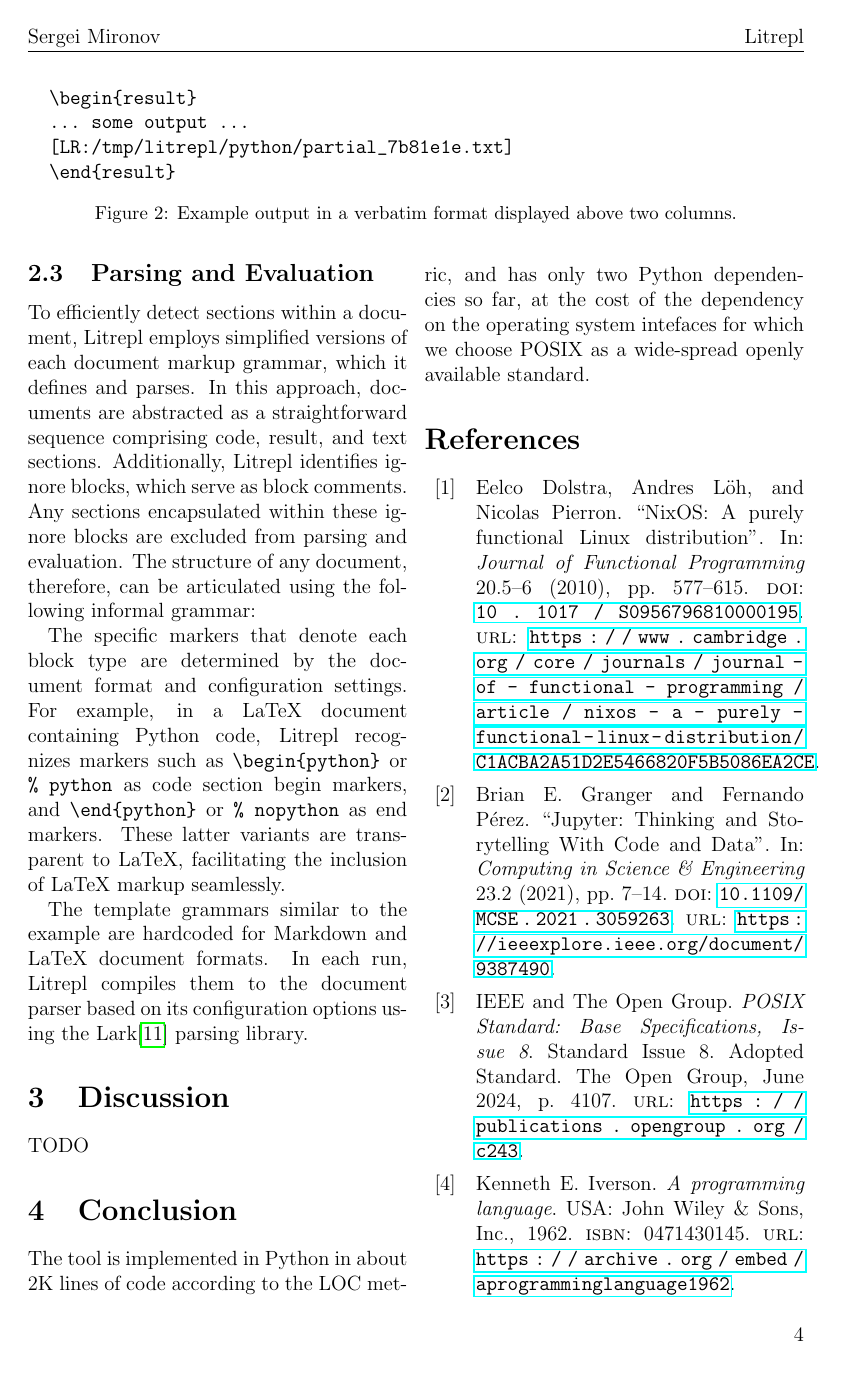
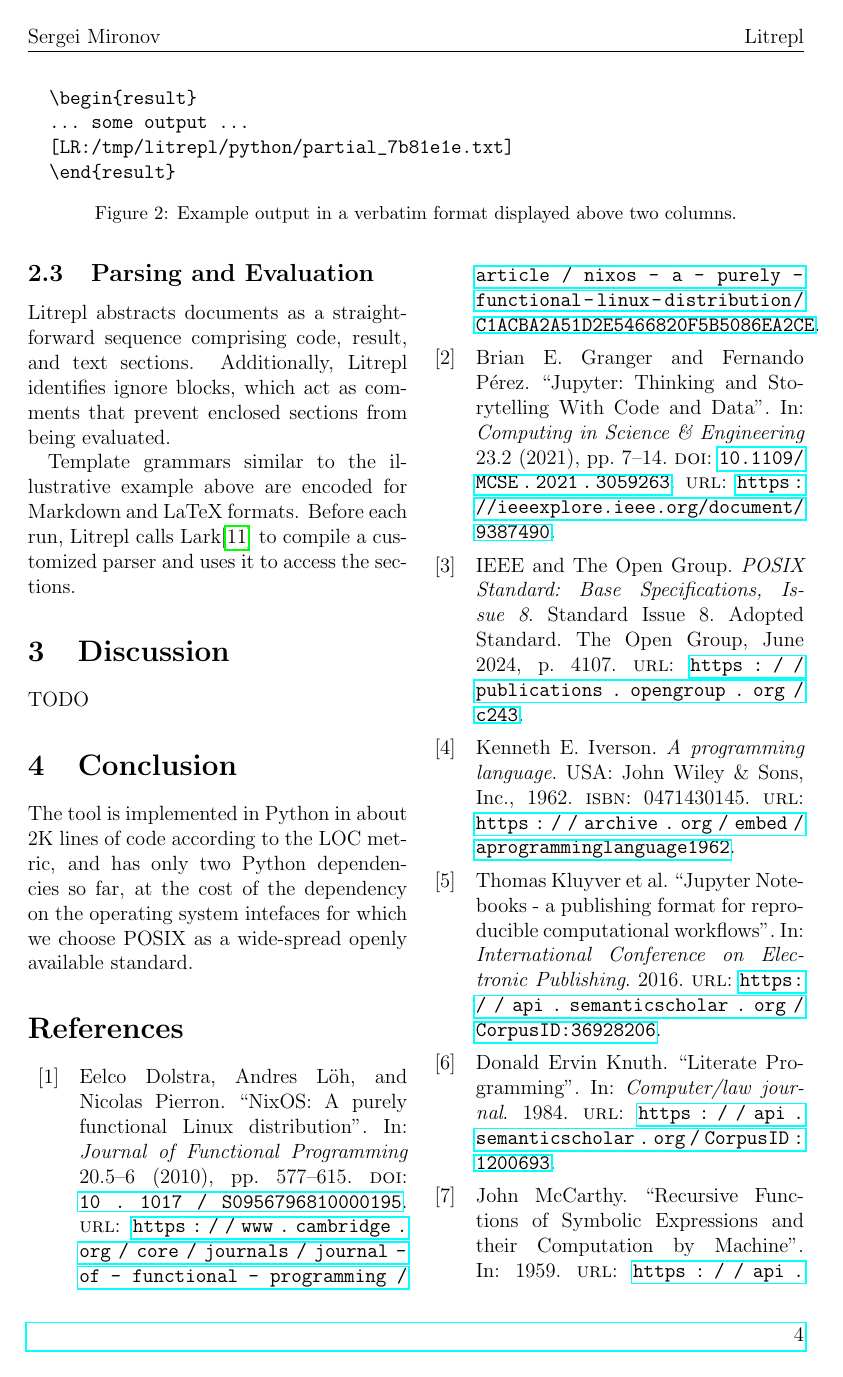
Before and after one commit to sergei-mironov/litrepl, a LaTeX paper (paper/paper.tex): page 4 of 5. Compiled offline with pdfLaTeX.

Commit message:
Update paper

```diff
--- a/paper/paper.tex
+++ b/paper/paper.tex
@@ -339,26 +339,13 @@ inspection of its state.
 \end{figure*}
 %lnoignore
 
-To efficiently detect sections within a document, Litrepl employs simplified
-versions of each document markup grammar, which it defines and parses. In this
-approach, documents are abstracted as a straightforward sequence comprising
-code, result, and text sections. Additionally, Litrepl identifies ignore blocks,
-which serve as block comments. Any sections encapsulated within these ignore
-blocks are excluded from parsing and evaluation. The structure of any document,
-therefore, can be articulated using the following informal grammar:
+Litrepl abstracts documents as a straightforward sequence comprising code,
+result, and text sections. Additionally, Litrepl identifies ignore blocks, which
+act as comments that prevent enclosed sections from being evaluated.
 
-The specific markers that denote each block type are determined by the document
-format and configuration settings. For example, in a LaTeX document containing
-Python code, Litrepl recognizes markers such as \verb|\begin|\verb|{python}| or
-\verb|% |\verb|python| as code section begin markers, and
-\verb|\end|\verb|{python}| or \verb|% |\verb|nopython| as end markers. These
-latter variants are transparent to LaTeX, facilitating the inclusion of LaTeX
-markup seamlessly.
-
-The template grammars similar to the example are hardcoded for Markdown and
-LaTeX document formats. In each run, Litrepl compiles them to the document
-parser based on its configuration options using the Lark\cite{Lark} parsing
-library.
+Template grammars similar to the illustrative example above are encoded for
+Markdown and LaTeX formats. Before each run, Litrepl calls Lark\cite{Lark} to
+compile a customized parser and uses it to access the sections.
 
 \section{Discussion}
 
```
